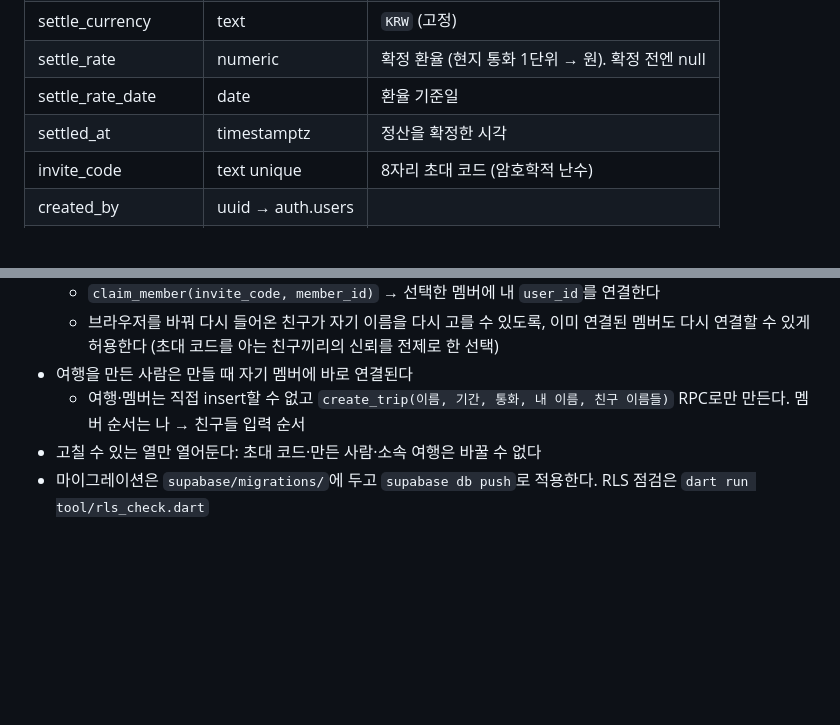
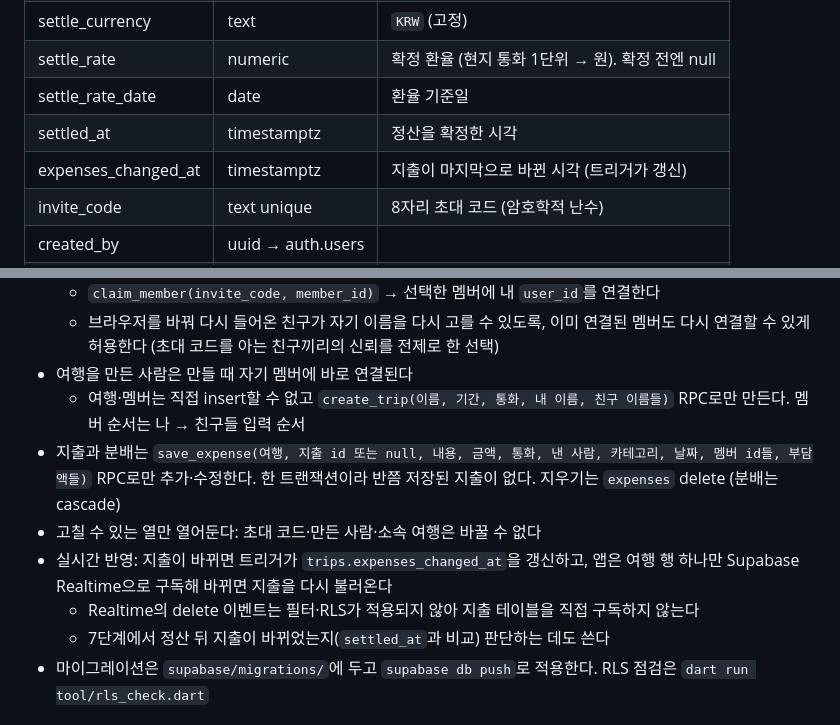
Before and after one commit to sunghaeJoung/tori, a Markdown page: docs/development.md, 2 parts joined by grey strips. Rendered like a GitHub page; blank space fills up the shorter version.

Commit message:
docs: 지출 저장 RPC와 실시간 반영 방식 기록

```diff
--- a/docs/development.md
+++ b/docs/development.md
@@ -42,6 +42,7 @@ trips 1 ──── N settlements
 | settle_rate          | numeric           | 확정 환율 (현지 통화 1단위 → 원). 확정 전엔 null |
 | settle_rate_date     | date              | 환율 기준일                                      |
 | settled_at           | timestamptz       | 정산을 확정한 시각                               |
+| expenses_changed_at  | timestamptz       | 지출이 마지막으로 바뀐 시각 (트리거가 갱신)      |
 | invite_code          | text unique       | 8자리 초대 코드 (암호학적 난수)                  |
 | created_by           | uuid → auth.users |                                                  |
 | created_at           | timestamptz       |                                                  |
@@ -115,7 +116,11 @@ trips 1 ──── N settlements
   - 브라우저를 바꿔 다시 들어온 친구가 자기 이름을 다시 고를 수 있도록, 이미 연결된 멤버도 다시 연결할 수 있게 허용한다 (초대 코드를 아는 친구끼리의 신뢰를 전제로 한 선택)
 - 여행을 만든 사람은 만들 때 자기 멤버에 바로 연결된다
   - 여행·멤버는 직접 insert할 수 없고 `create_trip(이름, 기간, 통화, 내 이름, 친구 이름들)` RPC로만 만든다. 멤버 순서는 나 → 친구들 입력 순서
+- 지출과 분배는 `save_expense(여행, 지출 id 또는 null, 내용, 금액, 통화, 낸 사람, 카테고리, 날짜, 멤버 id들, 부담액들)` RPC로만 추가·수정한다. 한 트랜잭션이라 반쯤 저장된 지출이 없다. 지우기는 `expenses` delete (분배는 cascade)
 - 고칠 수 있는 열만 열어둔다: 초대 코드·만든 사람·소속 여행은 바꿀 수 없다
+- 실시간 반영: 지출이 바뀌면 트리거가 `trips.expenses_changed_at`을 갱신하고, 앱은 여행 행 하나만 Supabase Realtime으로 구독해 바뀌면 지출을 다시 불러온다
+  - Realtime의 delete 이벤트는 필터·RLS가 적용되지 않아 지출 테이블을 직접 구독하지 않는다
+  - 7단계에서 정산 뒤 지출이 바뀌었는지(`settled_at`과 비교) 판단하는 데도 쓴다
 - 마이그레이션은 `supabase/migrations/`에 두고 `supabase db push`로 적용한다. RLS 점검은 `dart run tool/rls_check.dart`
 
 ## 3. 정산 알고리즘
```
